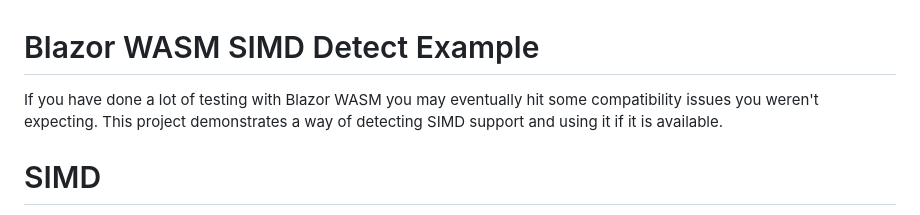
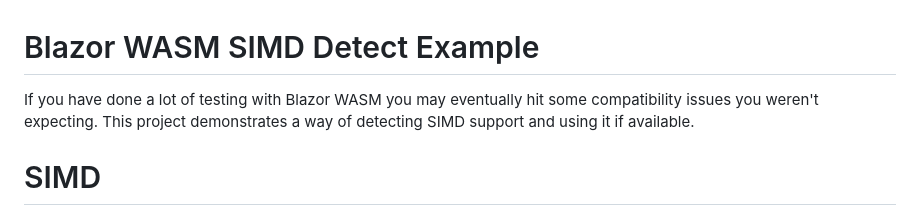
Before and after one commit to LostBeard/BlazorWASMSIMDDetectExample, a Markdown page: README.md, the part around the change. GitHub-like rendering.

```diff
--- a/README.md
+++ b/README.md
@@ -1,6 +1,6 @@
 # Blazor WASM SIMD Detect Example
 
-If you have done a lot of testing with Blazor WASM you may eventually hit some compatibility issues you weren't expecting. This project demonstrates a way of detecting SIMD support and using it if it is available.
+If you have done a lot of testing with Blazor WASM you may eventually hit some compatibility issues you weren't expecting. This project demonstrates a way of detecting SIMD support and using it if available.
 
 # SIMD
 [Single Instruction, Multiple Data](https://v8.dev/features/simd) support has been added to Blazor WASM and is now enabled by default. and for good reason. Enabling SIMD brings some large speed improvements in many areas of Blazor WASM. There are many articles that praise the benefits of SIMD. While the linked articles below do not specifically mention Blazor, they all talk about the benefits SIMD can bring to C#.
```
